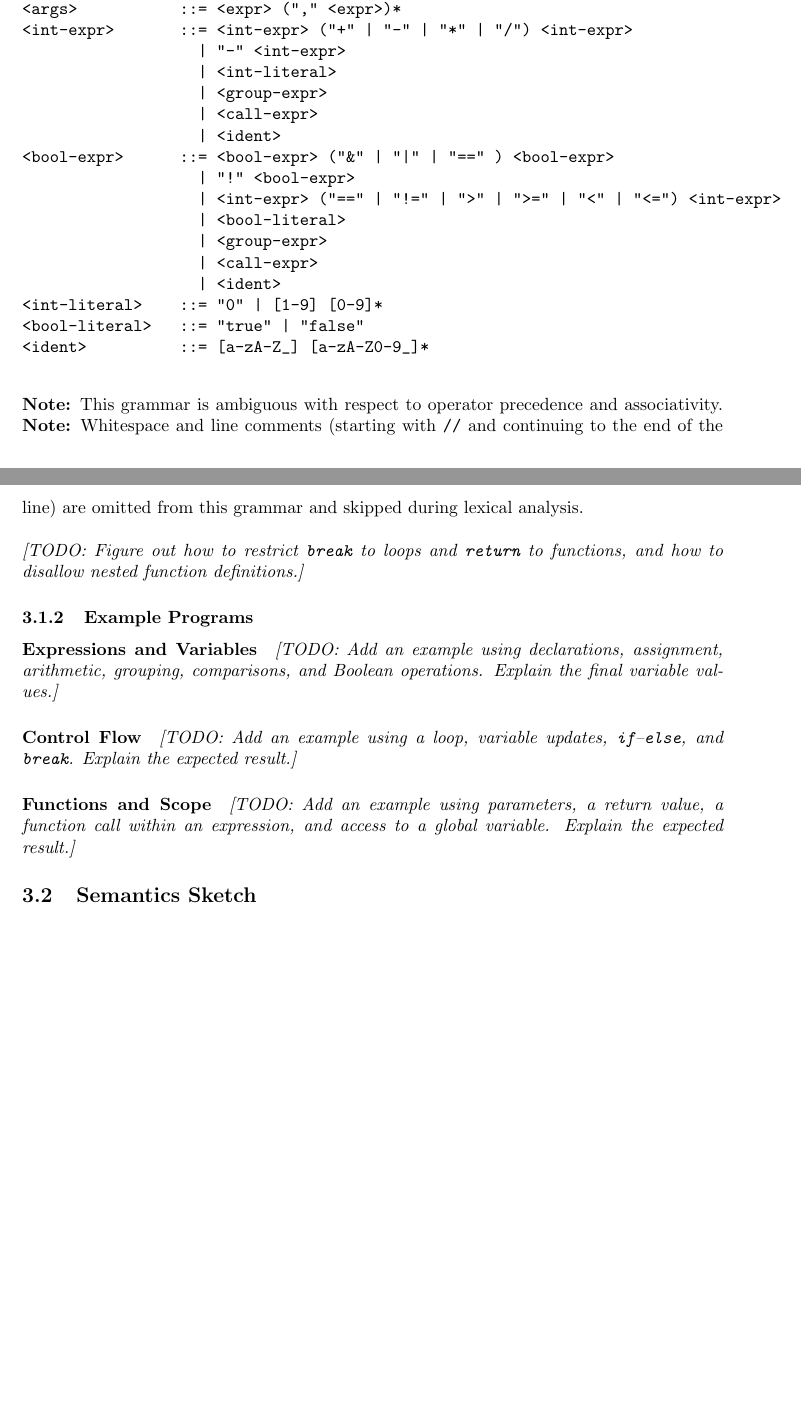
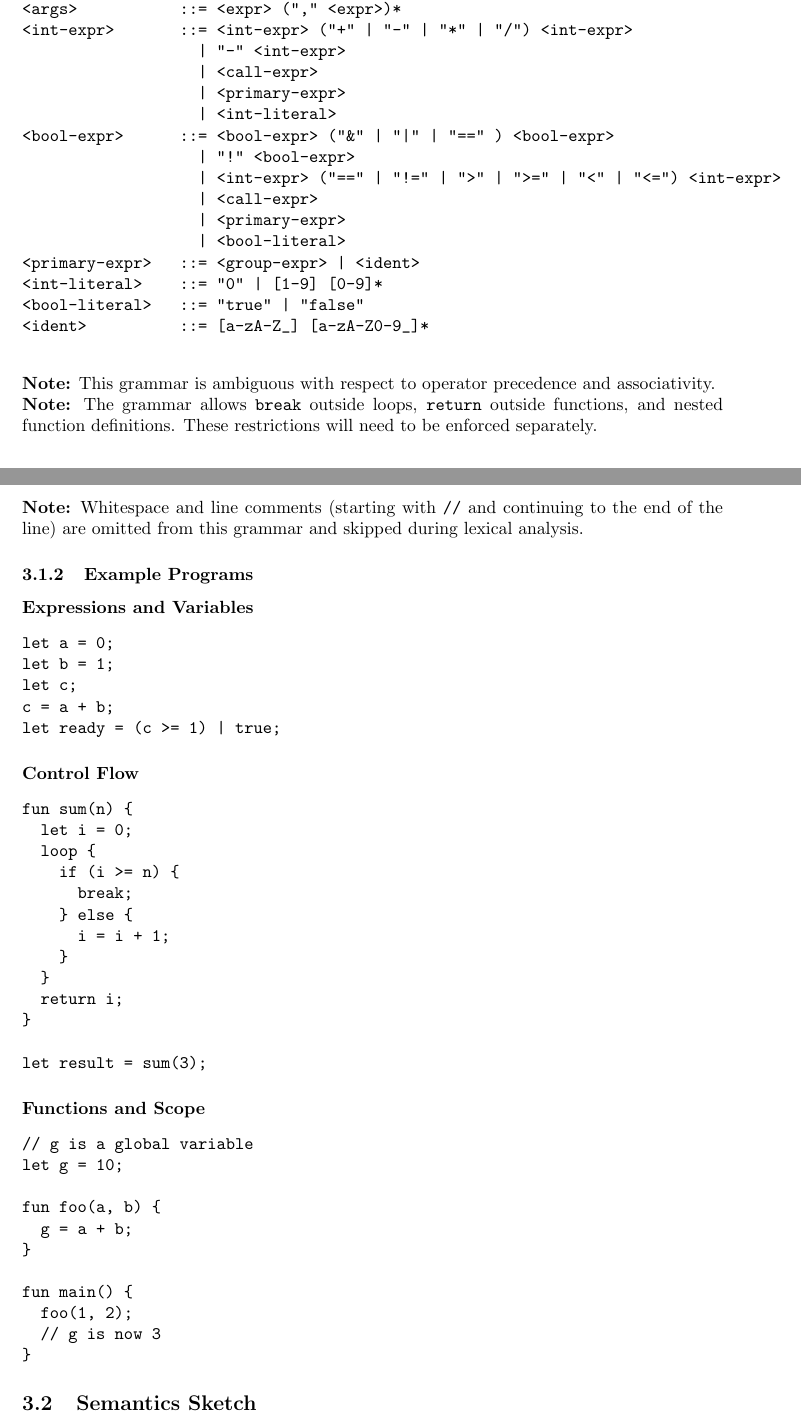
Before and after one commit to nt54hamnghi/ecs240-project, a LaTeX document (proposal.tex): two parts of pages 3 and 4 of 6, joined at a grey line, cut so that both start at the same text, the shorter picture padded with empty space. Compiled offline with pdfLaTeX.

Commit message:
add example programs

```diff
--- a/proposal.tex
+++ b/proposal.tex
@@ -125,17 +125,16 @@ These must not be required for a working project.}
 <args>           ::= <expr> ("," <expr>)*
 <int-expr>       ::= <int-expr> ("+" | "-" | "*" | "/") <int-expr>
                    | "-" <int-expr>
+                   | <call-expr>
+                   | <primary-expr>
                    | <int-literal>
-                   | <group-expr>
-                   | <call-expr>
-                   | <ident>
 <bool-expr>      ::= <bool-expr> ("&" | "|" | "==" ) <bool-expr>
                    | "!" <bool-expr>
                    | <int-expr> ("==" | "!=" | ">" | ">=" | "<" | "<=") <int-expr>
+                   | <call-expr>
+                   | <primary-expr>
                    | <bool-literal>
-                   | <group-expr>
-                   | <call-expr>
-                   | <ident>
+<primary-expr>   ::= <group-expr> | <ident>
 <int-literal>    ::= "0" | [1-9] [0-9]*
 <bool-literal>   ::= "true" | "false"
 <ident>          ::= [a-zA-Z_] [a-zA-Z0-9_]*
@@ -144,26 +143,56 @@ These must not be required for a working project.}
 \end{center}
 \noindent\textbf{Note:} This grammar is ambiguous with respect to operator
 precedence and associativity.
-\medskip
-\noindent\textbf{Note:} Whitespace and line comments (starting with \texttt{//} and continuing to
-the end of the line) are omitted from this grammar and skipped during
-lexical analysis.
-\bigskip
-\placeholder{Figure out how to restrict \texttt{break} to loops and
-\texttt{return} to functions, and how to disallow nested function definitions.}
+
+\noindent\textbf{Note:} The grammar allows \texttt{break} outside loops,
+\texttt{return} outside functions, and nested function definitions.
+These restrictions will need to be enforced separately.
+
+\noindent\textbf{Note:} Whitespace and line comments (starting with
+\texttt{//} and continuing to the end of the line) are omitted from
+this grammar and skipped during lexical analysis.
 
 \subsubsection{Example Programs}
 \paragraph{Expressions and Variables}
-\placeholder{Add an example using declarations, assignment, arithmetic,
-grouping, comparisons, and Boolean operations. Explain the final variable values.}
+\begin{verbatim}
+let a = 0;
+let b = 1;
+let c;
+c = a + b;
+let ready = (c >= 1) | true;
+\end{verbatim}
 
 \paragraph{Control Flow}
-\placeholder{Add an example using a loop, variable updates,
-\texttt{if}--\texttt{else}, and \texttt{break}. Explain the expected result.}
+\begin{verbatim}
+fun sum(n) {
+  let i = 0;
+  loop {
+    if (i >= n) {
+      break;
+    } else {
+      i = i + 1;
+    }
+  }
+  return i;
+}
+
+let result = sum(3);
+\end{verbatim}
 
 \paragraph{Functions and Scope}
-\placeholder{Add an example using parameters, a return value, a function call
-within an expression, and access to a global variable. Explain the expected result.}
+\begin{verbatim}
+// g is a global variable
+let g = 10;
+
+fun foo(a, b) {
+  g = a + b;
+}
+
+fun main() {
+  foo(1, 2);
+  // g is now 3
+}
+\end{verbatim}
 
 \subsection{Semantics Sketch}
 \placeholder{In at most one paragraph, sketch the semantics as a set of
```
